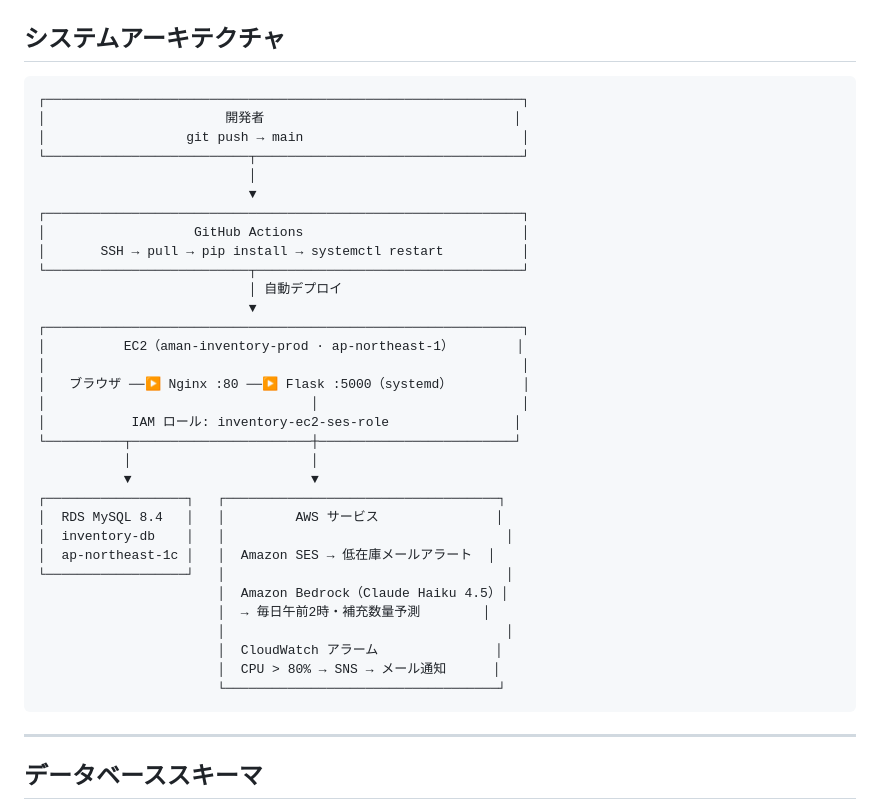
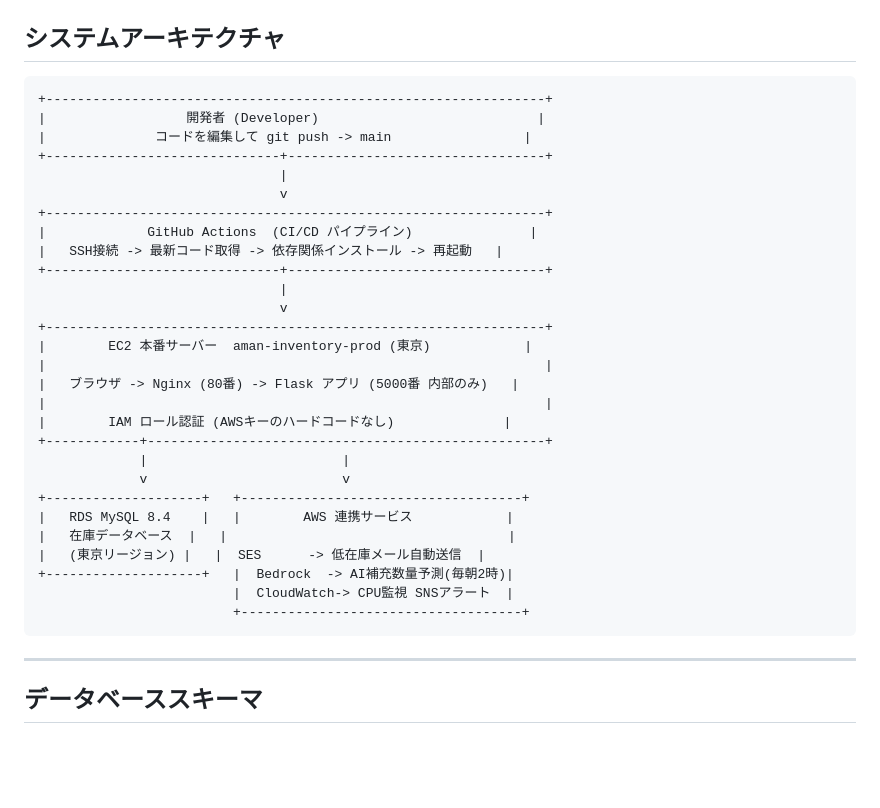
Before and after one commit to amanrai00/inventory-system, a Markdown page: README_JA.md, the part around the change. Drawn GitHub-style; blank space fills up the shorter version.

````diff
--- a/README_JA.md
+++ b/README_JA.md
@@ -46,38 +46,34 @@
 ## システムアーキテクチャ
 
 ```
-┌─────────────────────────────────────────────────────────────┐
-│                       開発者                                │
-│                  git push → main                            │
-└──────────────────────────┬──────────────────────────────────┘
-                           │
-                           ▼
-┌─────────────────────────────────────────────────────────────┐
-│                   GitHub Actions                            │
-│       SSH → pull → pip install → systemctl restart          │
-└──────────────────────────┬──────────────────────────────────┘
-                           │ 自動デプロイ
-                           ▼
-┌─────────────────────────────────────────────────────────────┐
-│          EC2（aman-inventory-prod · ap-northeast-1）        │
-│                                                             │
-│   ブラウザ ──▶ Nginx :80 ──▶ Flask :5000（systemd）         │
-│                                  │                          │
-│           IAM ロール: inventory-ec2-ses-role                │
-└──────────┬───────────────────────┼─────────────────────────┘
-           │                       │
-           ▼                       ▼
-┌──────────────────┐   ┌───────────────────────────────────┐
-│  RDS MySQL 8.4   │   │         AWS サービス               │
-│  inventory-db    │   │                                    │
-│  ap-northeast-1c │   │  Amazon SES → 低在庫メールアラート  │
-└──────────────────┘   │                                    │
-                       │  Amazon Bedrock（Claude Haiku 4.5）│
-                       │  → 毎日午前2時・補充数量予測        │
-                       │                                    │
-                       │  CloudWatch アラーム               │
-                       │  CPU > 80% → SNS → メール通知      │
-                       └───────────────────────────────────┘
++----------------------------------------------------------------+
+|                  開発者 (Developer)                            |
+|              コードを編集して git push -> main                 |
++------------------------------+---------------------------------+
+                               |
+                               v
++----------------------------------------------------------------+
+|             GitHub Actions  (CI/CD パイプライン)               |
+|   SSH接続 -> 最新コード取得 -> 依存関係インストール -> 再起動   |
++------------------------------+---------------------------------+
+                               |
+                               v
++----------------------------------------------------------------+
+|        EC2 本番サーバー  aman-inventory-prod (東京)            |
+|                                                                |
+|   ブラウザ -> Nginx (80番) -> Flask アプリ (5000番 内部のみ)   |
+|                                                                |
+|        IAM ロール認証 (AWSキーのハードコードなし)              |
++------------+---------------------------------------------------+
+             |                         |
+             v                         v
++--------------------+   +------------------------------------+
+|   RDS MySQL 8.4    |   |        AWS 連携サービス            |
+|   在庫データベース  |   |                                    |
+|   (東京リージョン) |   |  SES      -> 低在庫メール自動送信  |
++--------------------+   |  Bedrock  -> AI補充数量予測(毎朝2時)|
+                         |  CloudWatch-> CPU監視 SNSアラート  |
+                         +------------------------------------+
 ```
 
 
````
